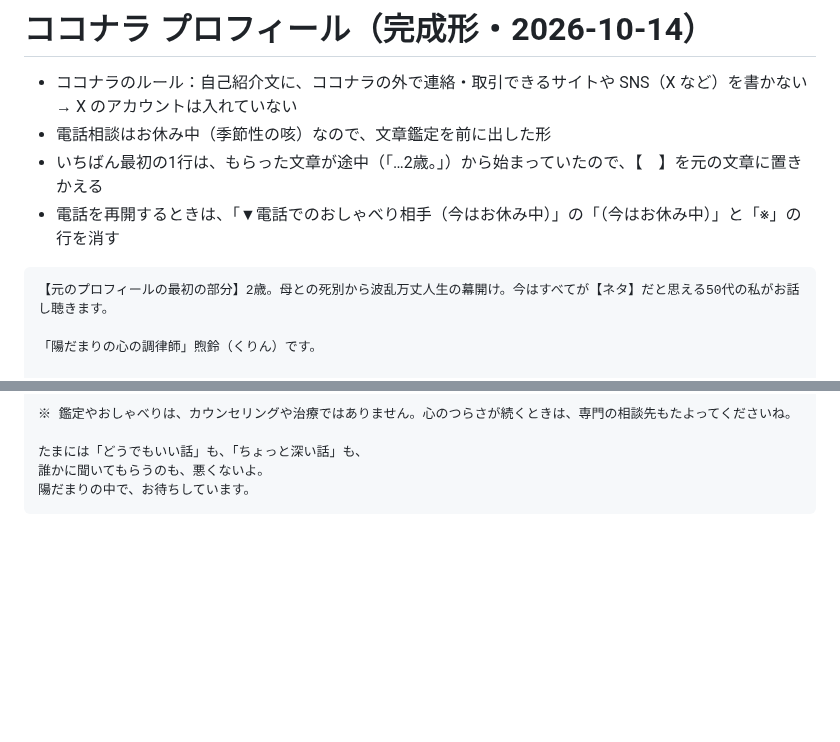
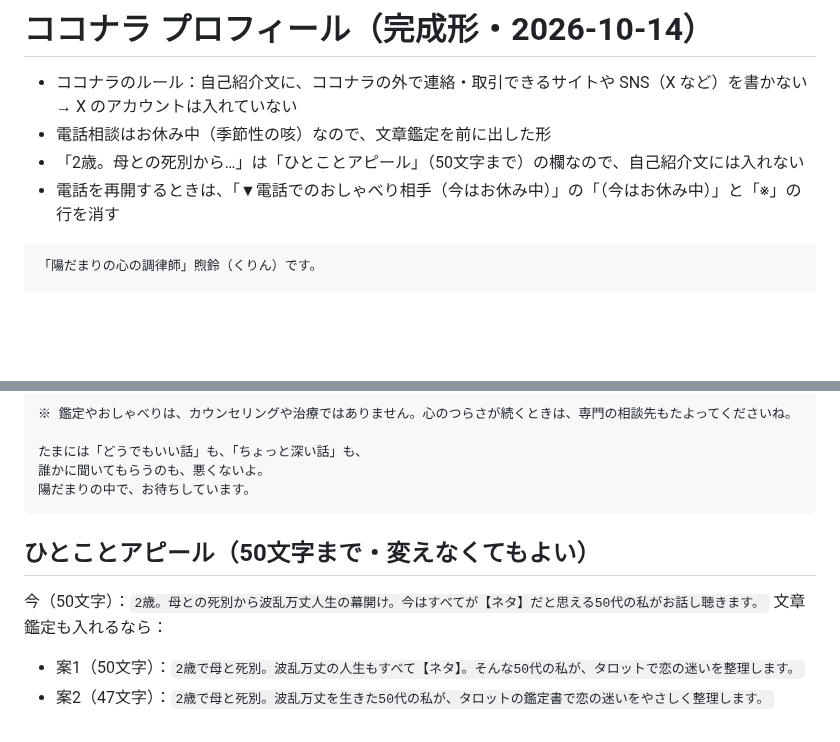
Before and after one commit to chi330-lab/love-animal-shindan, a Markdown page: kurin/coconala-profile.md, 2 parts joined by grey strips. GitHub-like rendering; blank space fills up the shorter version.

Commit message:
Separate kurin Coconala one-line appeal from profile text
Co-Authored-By: Claude Opus 5.5 <noreply@anthropic.com>
Claude-Session: https://claude.ai/code/session_01LHZpZhVnSr9ThKgmUe1HjH

````diff
--- a/kurin/coconala-profile.md
+++ b/kurin/coconala-profile.md
@@ -2,12 +2,10 @@
 
 - ココナラのルール：自己紹介文に、ココナラの外で連絡・取引できるサイトや SNS（X など）を書かない → X のアカウントは入れていない
 - 電話相談はお休み中（季節性の咳）なので、文章鑑定を前に出した形
-- いちばん最初の1行は、もらった文章が途中（「…2歳。」）から始まっていたので、【　】を元の文章に置きかえる
+- 「2歳。母との死別から…」は「ひとことアピール」（50文字まで）の欄なので、自己紹介文には入れない
 - 電話を再開するときは、「▼電話でのおしゃべり相手（今はお休み中）」の「（今はお休み中）」と「※」の行を消す
 
 ```
-【元のプロフィールの最初の部分】2歳。母との死別から波乱万丈人生の幕開け。今はすべてが【ネタ】だと思える50代の私がお話し聴きます。
-
 「陽だまりの心の調律師」煦鈴（くりん）です。
 
 ━━━━━━━━━━━━━━
@@ -70,3 +68,9 @@ SNSも投稿に気を遣うし...
 誰かに聞いてもらうのも、悪くないよ。
 陽だまりの中で、お待ちしています。
 ```
+
+## ひとことアピール（50文字まで・変えなくてもよい）
+今（50文字）：`2歳。母との死別から波乱万丈人生の幕開け。今はすべてが【ネタ】だと思える50代の私がお話し聴きます。`
+文章鑑定も入れるなら：
+- 案1（50文字）：`2歳で母と死別。波乱万丈の人生もすべて【ネタ】。そんな50代の私が、タロットで恋の迷いを整理します。`
+- 案2（47文字）：`2歳で母と死別。波乱万丈を生きた50代の私が、タロットの鑑定書で恋の迷いをやさしく整理します。`
````
